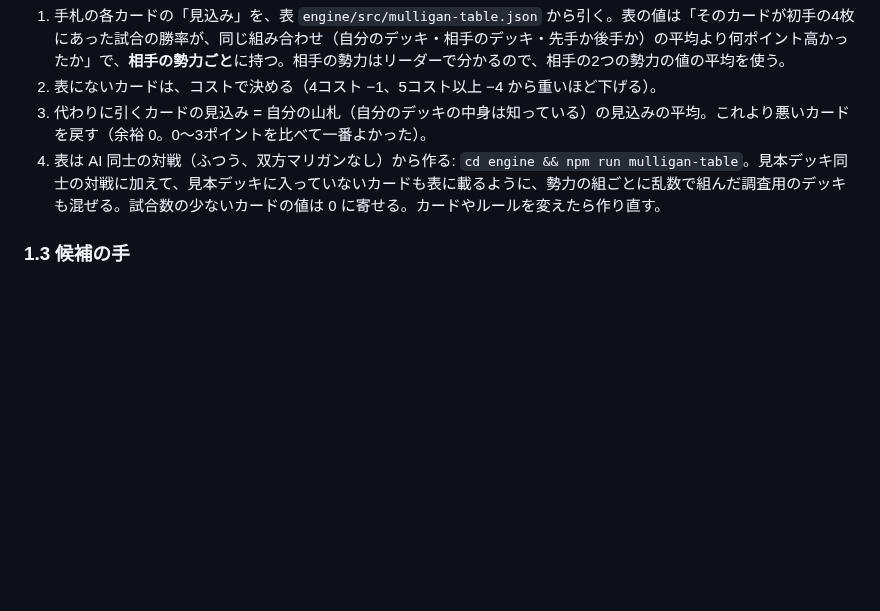
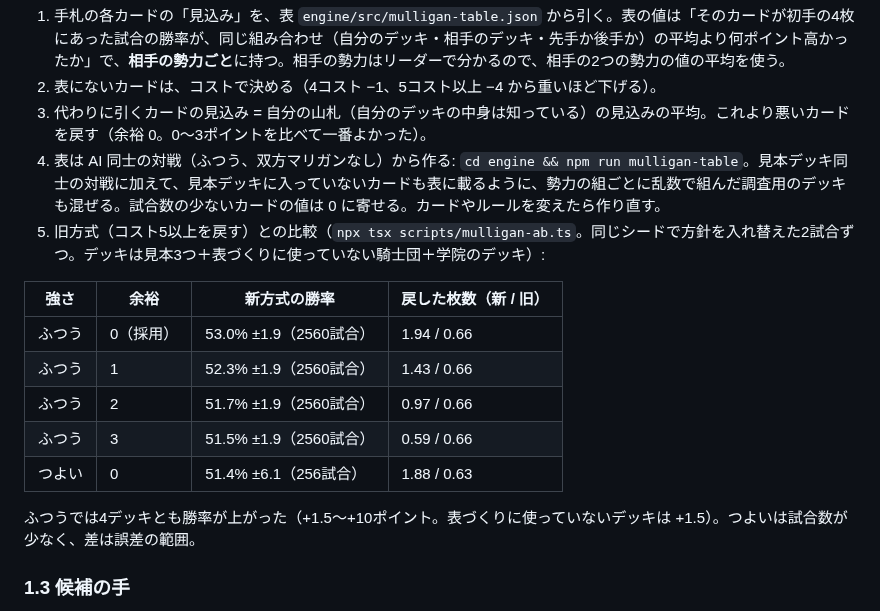
Before and after one commit to tachan51/cardgame, a Markdown page: docs/ai.md, the part around the change. Drawn GitHub-style; blank space fills up the shorter version.

Commit message:
マリガンの比較結果を ai.md に記録
Co-Authored-By: Claude Opus 5.5 <noreply@anthropic.com>
Claude-Session: https://claude.ai/code/session_01LreM7QiuATQLJejZtJbjvH

```diff
--- a/docs/ai.md
+++ b/docs/ai.md
@@ -38,6 +38,17 @@ AI は人間と同じく、**自分から見える情報だけ** で判断する
 2. 表にないカードは、コストで決める（4コスト −1、5コスト以上 −4 から重いほど下げる）。
 3. 代わりに引くカードの見込み = 自分の山札（自分のデッキの中身は知っている）の見込みの平均。これより悪いカードを戻す（余裕 0。0〜3ポイントを比べて一番よかった）。
 4. 表は AI 同士の対戦（ふつう、双方マリガンなし）から作る: `cd engine && npm run mulligan-table`。見本デッキ同士の対戦に加えて、見本デッキに入っていないカードも表に載るように、勢力の組ごとに乱数で組んだ調査用のデッキも混ぜる。試合数の少ないカードの値は 0 に寄せる。カードやルールを変えたら作り直す。
+5. 旧方式（コスト5以上を戻す）との比較（`npx tsx scripts/mulligan-ab.ts`。同じシードで方針を入れ替えた2試合ずつ。デッキは見本3つ＋表づくりに使っていない騎士団＋学院のデッキ）:
+
+| 強さ | 余裕 | 新方式の勝率 | 戻した枚数（新 / 旧） |
+|---|---|---|---|
+| ふつう | 0（採用） | 53.0% ±1.9（2560試合） | 1.94 / 0.66 |
+| ふつう | 1 | 52.3% ±1.9（2560試合） | 1.43 / 0.66 |
+| ふつう | 2 | 51.7% ±1.9（2560試合） | 0.97 / 0.66 |
+| ふつう | 3 | 51.5% ±1.9（2560試合） | 0.59 / 0.66 |
+| つよい | 0 | 51.4% ±6.1（256試合） | 1.88 / 0.63 |
+
+ふつうでは4デッキとも勝率が上がった（+1.5〜+10ポイント。表づくりに使っていないデッキは +1.5）。つよいは試合数が少なく、差は誤差の範囲。
 
 ### 1.3 候補の手
 
```
